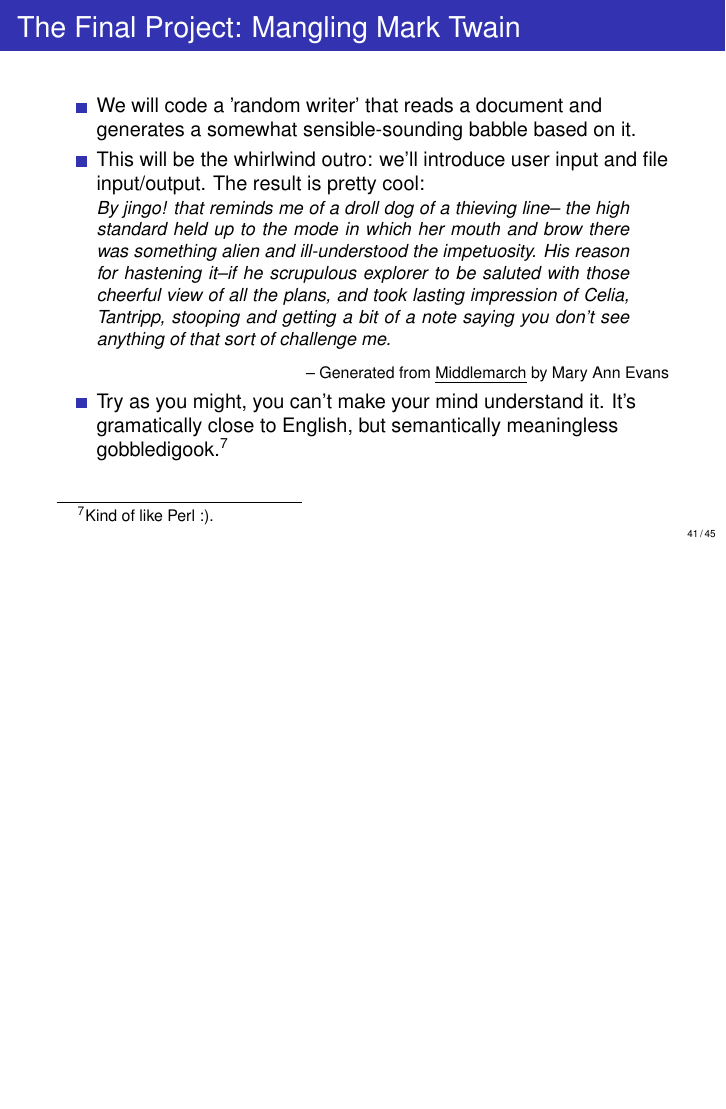
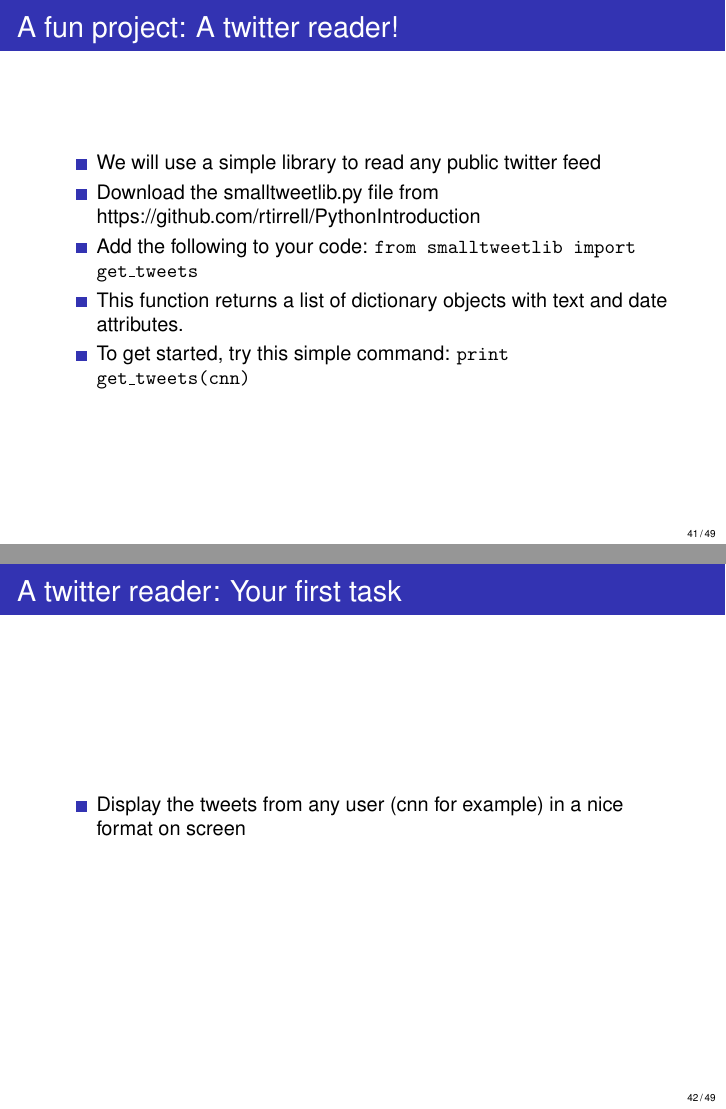
Before and after one commit to rtirrell/PythonIntroduction, LaTeX slides (Slides/PythonIntroductionSlides.tex): page 41 of 45 before the commit and pages 41 and 42 of 49 after it, the two joined at a grey line, the shorter picture padded with empty space. Compiled offline with pdfLaTeX.

Commit message:
Slides for twitter reader project

```diff
--- a/Slides/PythonIntroductionSlides.tex
+++ b/Slides/PythonIntroductionSlides.tex
@@ -745,3 +745,25 @@
   \end{block}
 \end{frame}
 
+\begin{frame}
+  \frametitle{A fun project: A twitter reader!}
+  \begin{itemize}
+    \item We will use a simple library to read any public twitter feed
+    \item Download the smalltweetlib.py file from https://github.com/rtirrell/PythonIntroduction
+    \item Add the following to your code: \texttt{from smalltweetlib import get\_tweets}
+    \item This function returns a list of dictionary objects with text and date attributes.
+    \item To get started, try this simple command: \texttt{print get\_tweets(cnn)}
+  \end{itemize}
+\end{frame}
+
+\begin{frame}
+  \frametitle{A twitter reader: Your first task}
+  \begin{itemize}
+    \item Display the tweets from any user (cnn for example) in a nice format on screen
+  \end{itemize}
+\end{frame}
+
+\begin{frame}
+  \frametitle{A twitter reader: Your second task}
+  \begin{itemize}
+    \item Display the tweets from a list of users (for example cnn, nytimes) in a nice format on screen
@@ -747,0 +774 @@
+  \frametitle{A twitter reader: Your final task}
```
Also changed, not shown: Slides/PythonIntroductionSlides.tex (8 more changed lines).
